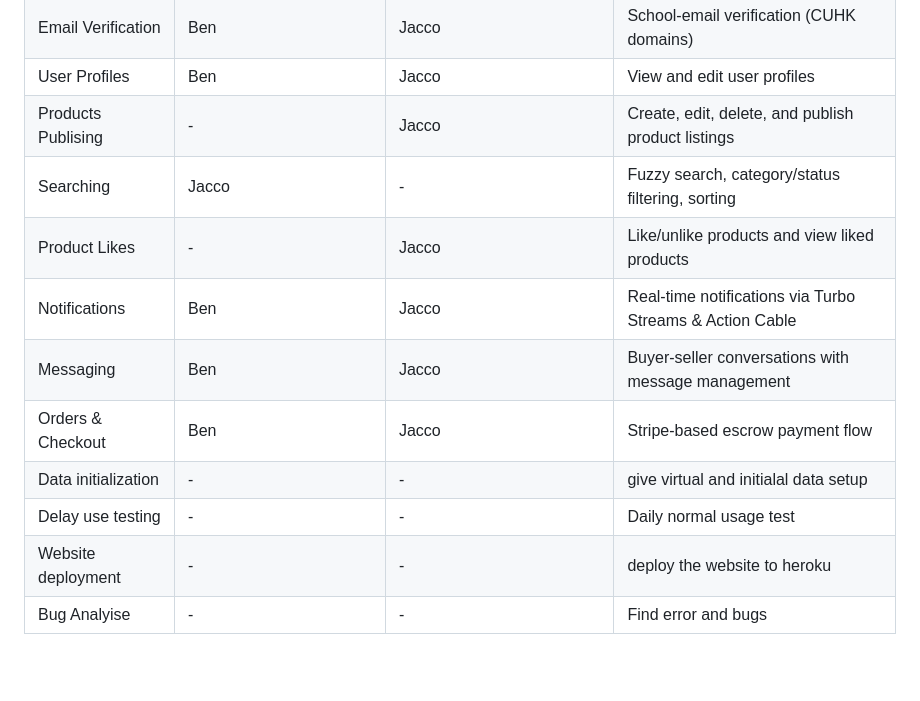
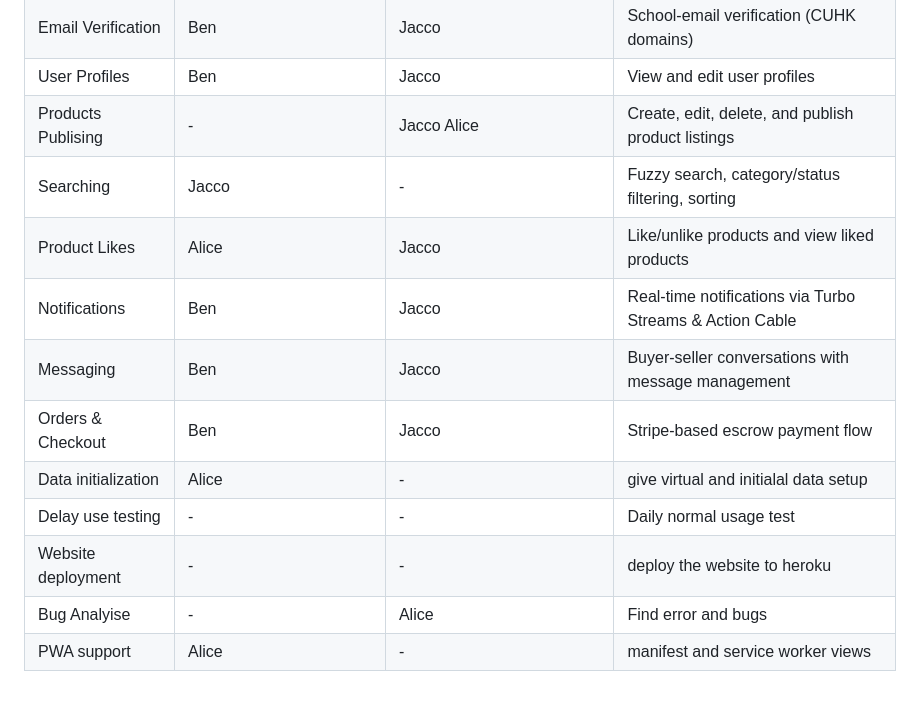
Before and after one commit to Hubert-Mok/CSCI3100-Group-23-Project-, a Markdown page: README.md, the part around the change. GitHub-like rendering; blank space fills up the shorter version.

Commit message:
Update README: add feature table with developer assignments

```diff
--- a/README.md
+++ b/README.md
@@ -93,13 +93,14 @@ There's another production link(with azure config and cloudflare dns) : https://
 | User Authentication | Ben | Kwok Chi Him Jacco | Sign up, sign in, sign out flows |
 | Email Verification | Ben | Jacco | School-email verification (CUHK domains) |
 | User Profiles | Ben | Jacco | View and edit user profiles |
-| Products Publising | - | Jacco | Create, edit, delete, and publish product listings |
+| Products Publising | - | Jacco Alice| Create, edit, delete, and publish product listings |
 | Searching | Jacco  | - | Fuzzy search, category/status filtering, sorting |
-| Product Likes | - | Jacco | Like/unlike products and view liked products |
+| Product Likes |Alice| Jacco| Like/unlike products and view liked products |
 | Notifications | Ben  | Jacco | Real-time notifications via Turbo Streams & Action Cable |
 | Messaging | Ben | Jacco | Buyer-seller conversations with message management |
 | Orders & Checkout | Ben | Jacco | Stripe-based escrow payment flow |
-| Data initialization | - | - | give virtual and initialal data setup|
+| Data initialization | Alice | - | give virtual and initialal data setup|
 | Delay use testing | - | - | Daily normal usage test |
 | Website deployment | - | - | deploy the website to heroku |
-| Bug Analyise | - | - | Find error and bugs |
+| Bug Analyise | - | Alice | Find error and bugs |
+|PWA support|Alice|-|manifest and service worker views|
```
